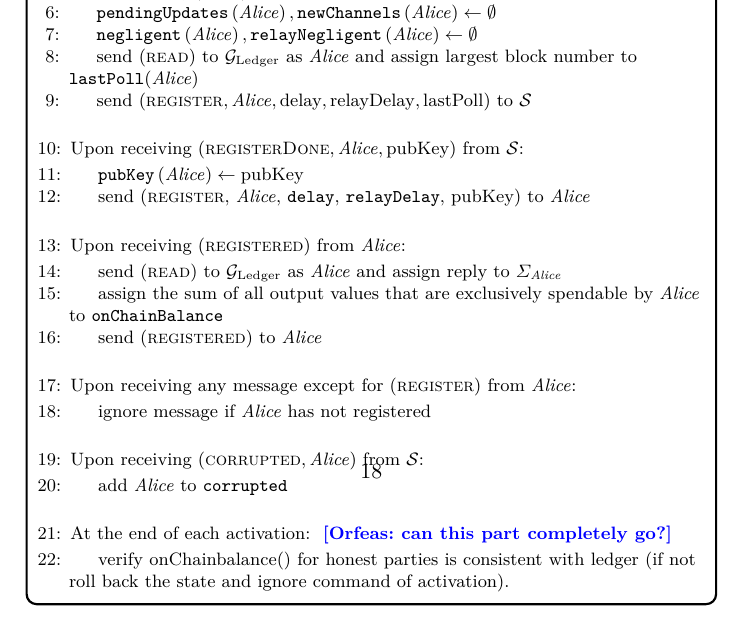
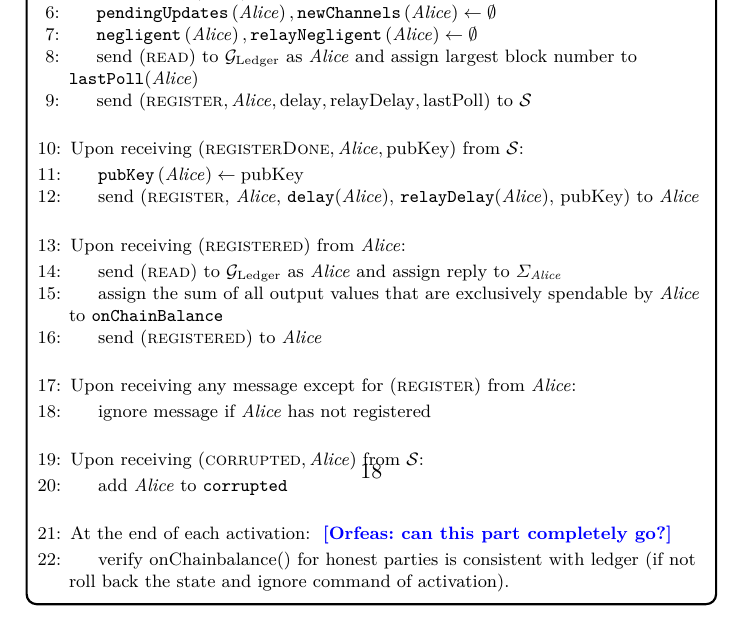
Before and after one commit to OrfeasLitos/PaymentChannels, a LaTeX paper (src/paymentChannels.tex, which reads src/payfunc.tex): part of page 18 of 38, cut so that both start at the same text. Compiled offline with pdfLaTeX.

Commit message:
Send Alice's delay to Alice, not everyone's

```diff
--- a/src/payfunc.tex
+++ b/src/payfunc.tex
@@ -48,8 +48,8 @@
         \mathrm{pubKey}\right)$ from \simulator:
         \Indent
           \State $\mathtt{pubKey}\left(\alice\right) \gets \mathrm{pubKey}$
-          \State send (\textsc{register}, \alice, \texttt{delay},
-          \texttt{relayDelay}, pubKey) to \alice
+          \State send (\textsc{register}, \alice, \texttt{delay}(\alice),
+          \texttt{relayDelay}(\alice), pubKey) to \alice
         \EndIndent
         \Statex
 
```
